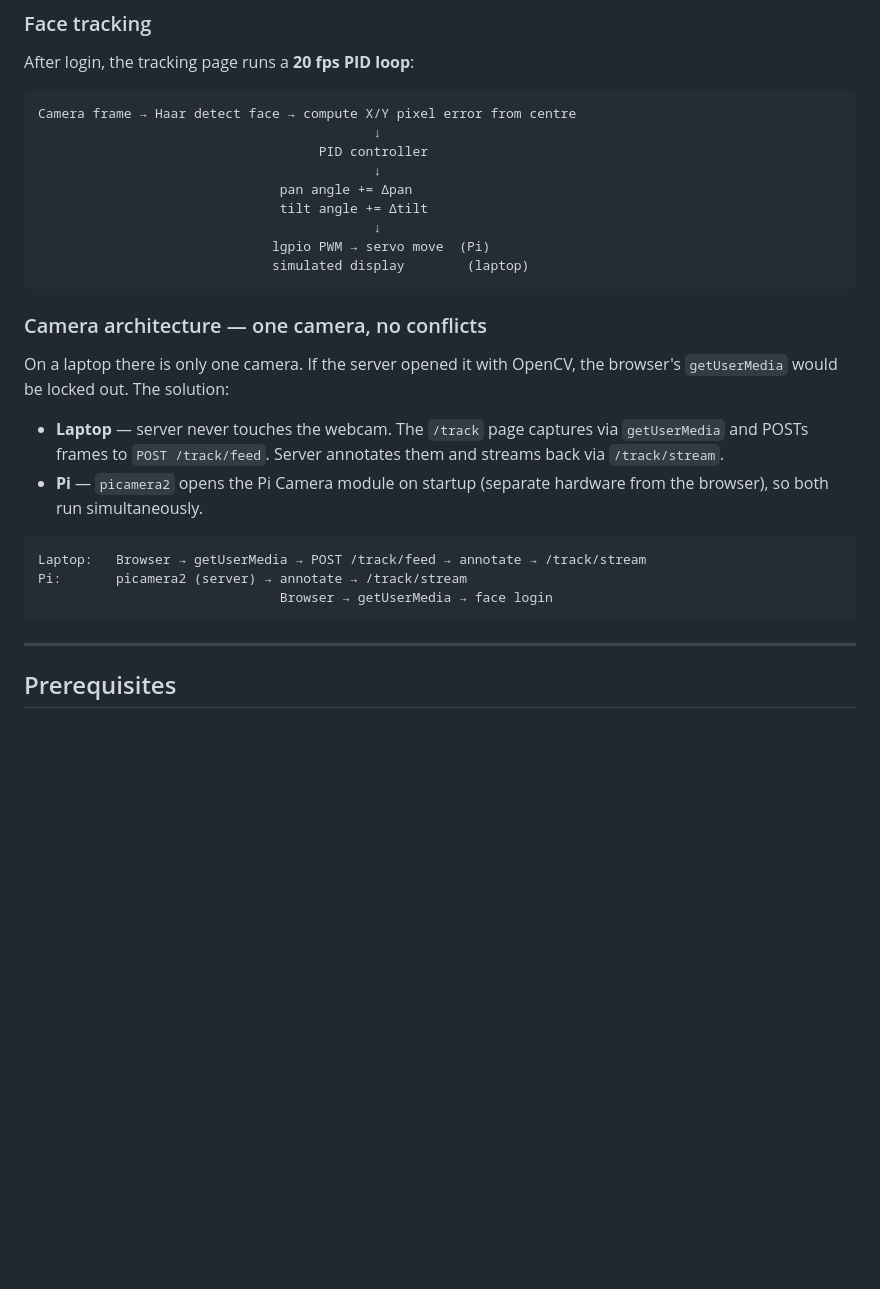
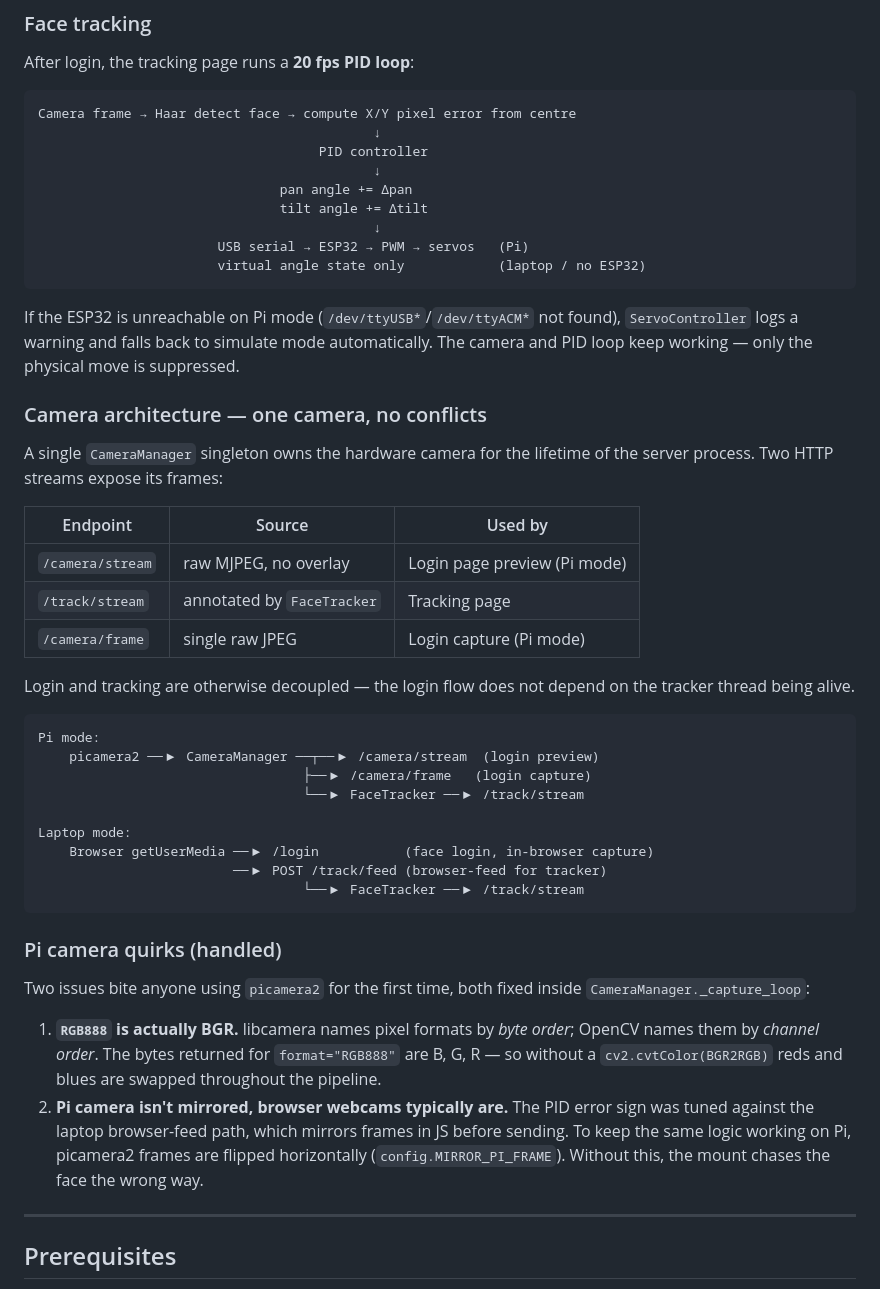
Before and after one commit to sarangKP/Face_login_Elara, a Markdown page: README.md, the part around one of its changes. Rendered like a GitHub page; blank space fills up the shorter version.

````diff
--- a/README.md
+++ b/README.md
@@ -60,22 +85,42 @@ Camera frame → Haar detect face → compute X/Y pixel error from centre
                                pan angle += Δpan
                                tilt angle += Δtilt
                                            ↓
-                              lgpio PWM → servo move  (Pi)
-                              simulated display        (laptop)
+                       USB serial → ESP32 → PWM → servos   (Pi)
+                       virtual angle state only            (laptop / no ESP32)
 ```
+
+If the ESP32 is unreachable on Pi mode (`/dev/ttyUSB*`/`/dev/ttyACM*` not found), `ServoController` logs a warning and falls back to simulate mode automatically. The camera and PID loop keep working — only the physical move is suppressed.
 
 ### Camera architecture — one camera, no conflicts
 
-On a laptop there is only one camera. If the server opened it with OpenCV, the browser's `getUserMedia` would be locked out. The solution:
+A single `CameraManager` singleton owns the hardware camera for the lifetime of the server process. Two HTTP streams expose its frames:
 
-- **Laptop** — server never touches the webcam. The `/track` page captures via `getUserMedia` and POSTs frames to `POST /track/feed`. Server annotates them and streams back via `/track/stream`.
-- **Pi** — `picamera2` opens the Pi Camera module on startup (separate hardware from the browser), so both run simultaneously.
+| Endpoint | Source | Used by |
+|----------|--------|---------|
+| `/camera/stream` | raw MJPEG, no overlay | Login page preview (Pi mode) |
+| `/track/stream` | annotated by `FaceTracker` | Tracking page |
+| `/camera/frame` | single raw JPEG | Login capture (Pi mode) |
+
+Login and tracking are otherwise decoupled — the login flow does not depend on the tracker thread being alive.
 
 ```
-Laptop:   Browser → getUserMedia → POST /track/feed → annotate → /track/stream
-Pi:       picamera2 (server) → annotate → /track/stream
-                               Browser → getUserMedia → face login
+Pi mode:
+    picamera2 ──▶ CameraManager ──┬──▶ /camera/stream  (login preview)
+                                  ├──▶ /camera/frame   (login capture)
+                                  └──▶ FaceTracker ──▶ /track/stream
+
+Laptop mode:
+    Browser getUserMedia ──▶ /login           (face login, in-browser capture)
+                         ──▶ POST /track/feed (browser-feed for tracker)
+                                  └──▶ FaceTracker ──▶ /track/stream
 ```
+
+### Pi camera quirks (handled)
+
+Two issues bite anyone using `picamera2` for the first time, both fixed inside `CameraManager._capture_loop`:
+
+1. **`RGB888` is actually BGR.** libcamera names pixel formats by *byte order*; OpenCV names them by *channel order*. The bytes returned for `format="RGB888"` are B, G, R — so without a `cv2.cvtColor(BGR2RGB)` reds and blues are swapped throughout the pipeline.
+2. **Pi camera isn't mirrored, browser webcams typically are.** The PID error sign was tuned against the laptop browser-feed path, which mirrors frames in JS before sending. To keep the same logic working on Pi, picamera2 frames are flipped horizontally (`config.MIRROR_PI_FRAME`). Without this, the mount chases the face the wrong way.
 
 ---
 
````
Also changed, not shown: other parts of README.md (+100 -31 lines).
